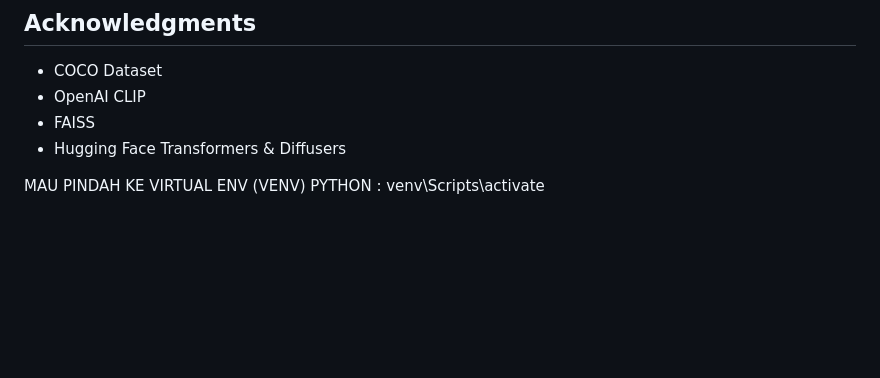
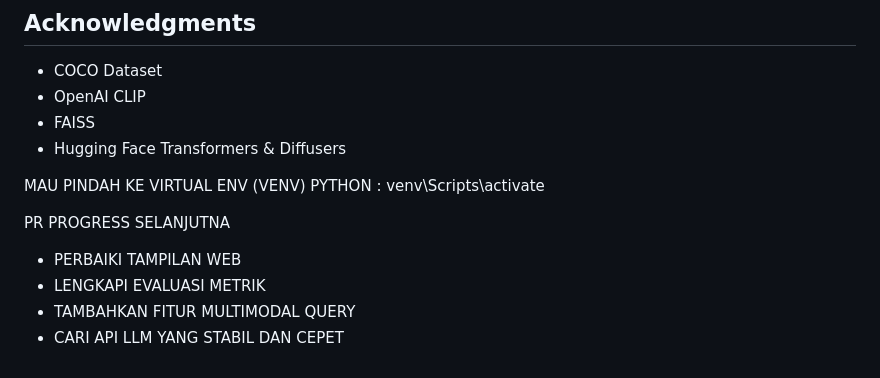
Before and after one commit to wempy-aditya/final-project-tkc, a Markdown page: README.md, the part around the change. GitHub-like rendering; blank space fills up the shorter version.

Commit message:
add notes

```diff
--- a/README.md
+++ b/README.md
@@ -154,3 +154,9 @@ MIT License
 
 MAU PINDAH KE VIRTUAL ENV (VENV) PYTHON :
 venv\Scripts\activate
+
+PR PROGRESS SELANJUTNA
+- PERBAIKI TAMPILAN WEB
+- LENGKAPI EVALUASI METRIK
+- TAMBAHKAN FITUR MULTIMODAL QUERY
+- CARI API LLM YANG STABIL DAN CEPET
```
